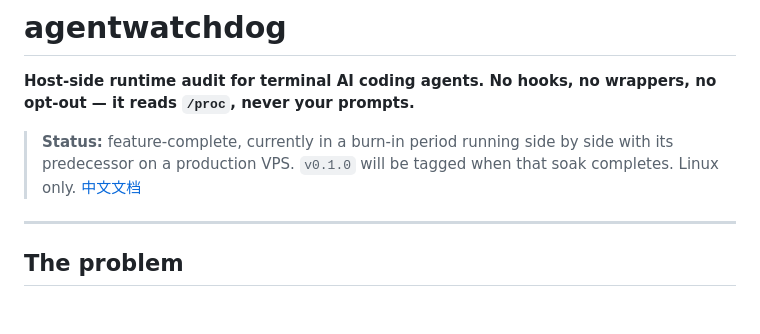
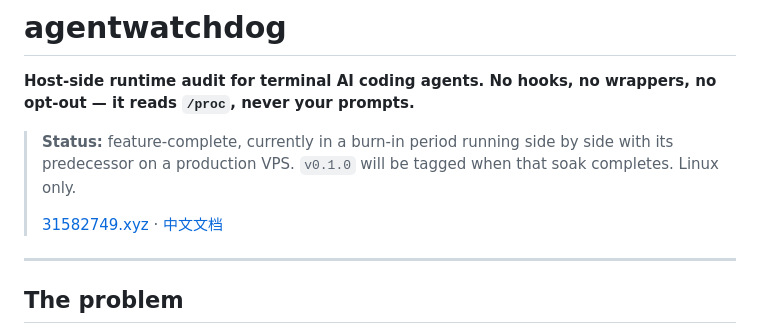
Before and after one commit to Ymakercc/agentwatchdog, a Markdown page: README.md, the part around the change. Rendered like a GitHub page; blank space fills up the shorter version.

```diff
--- a/README.md
+++ b/README.md
@@ -4,7 +4,9 @@
 
 > **Status:** feature-complete, currently in a burn-in period running side by side
 > with its predecessor on a production VPS. `v0.1.0` will be tagged when that
-> soak completes. Linux only. [中文文档](README.zh-CN.md)
+> soak completes. Linux only.
+>
+> [31582749.xyz](https://31582749.xyz/) &middot; [中文文档](README.zh-CN.md)
 
 ---
 
```
Also changed, not shown: README.zh-CN.md (+3 -1 lines).
